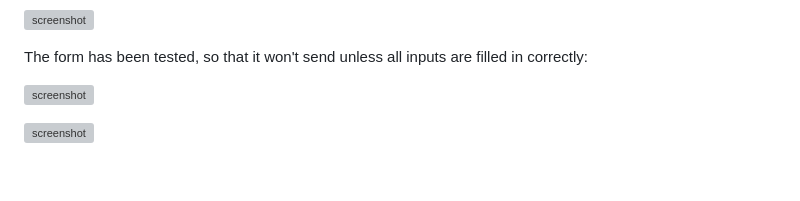
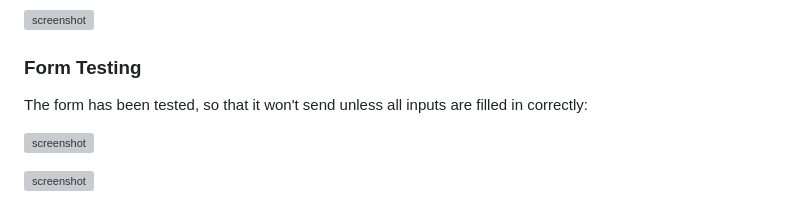
Before and after one commit to Rob-C-89/lorna-rose-artist, a Markdown page: README.md, the part around the change. Drawn GitHub-style; blank space fills up the shorter version; grey boxes are pictures that could not be loaded.

Commit message:
Add form testing heading

```diff
--- a/README.md
+++ b/README.md
@@ -136,6 +136,7 @@ The images are set to height 300px to ensure they are displayed in full on small
 
 ![screenshot](https://github.com/Rob-C-89/lorna-rose-artist/blob/main/documentation/screenshots/gallery-large.png)
 
+### Form Testing
 
 The form has been tested, so that it won't send unless all inputs are filled in correctly:
 
```
